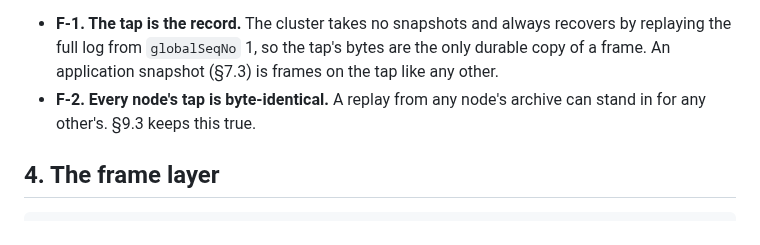
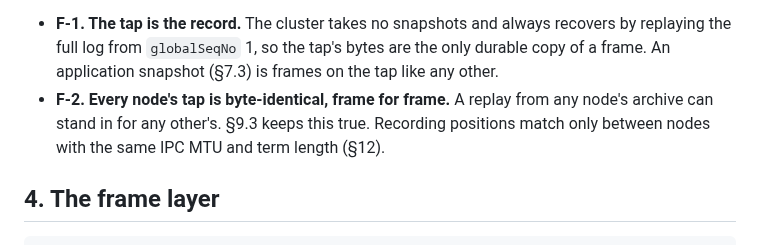
Before and after one commit to FredrikJDahlberg/seqeron, a Markdown page: doc/seqeron-protocol-spec.md, the part around the change. GitHub-like rendering.

```diff
--- a/doc/seqeron-protocol-spec.md
+++ b/doc/seqeron-protocol-spec.md
@@ -67,8 +67,9 @@ header composite.
 - **F-1. The tap is the record.** The cluster takes no snapshots and always recovers by replaying the
   full log from `globalSeqNo` 1, so the tap's bytes are the only durable copy of a frame. An application
   snapshot (§7.3) is frames on the tap like any other.
-- **F-2. Every node's tap is byte-identical.** A replay from any node's archive can stand in for any
-  other's. §9.3 keeps this true.
+- **F-2. Every node's tap is byte-identical, frame for frame.** A replay from any node's archive can
+  stand in for any other's. §9.3 keeps this true. Recording positions match only between nodes with the
+  same IPC MTU and term length (§12).
 
 ## 4. The frame layer
 
```
Also changed, not shown: CLAUDE.md (+2 -1 lines), doc/ops.md (+2 -1 lines).
